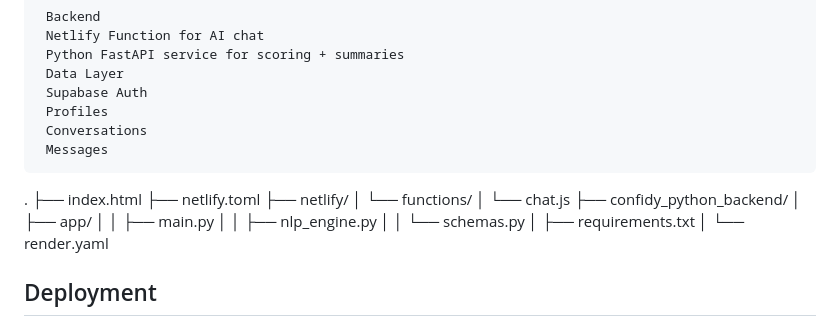
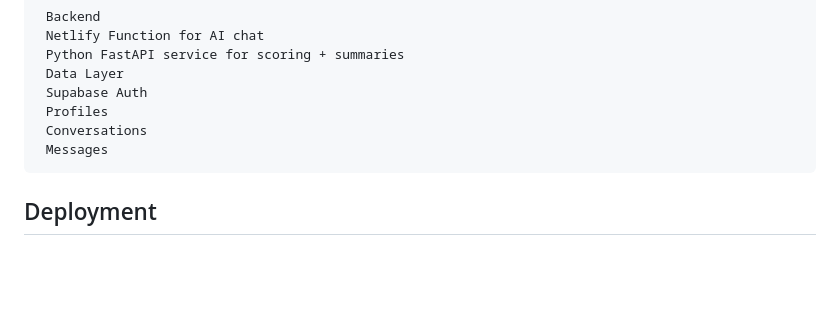
Before and after one commit to dhairyagamdha2006-bit/Confidy, a Markdown page: README.md, the part around the change. Rendered like a GitHub page; blank space fills up the shorter version.

```diff
--- a/README.md
+++ b/README.md
@@ -111,19 +111,6 @@ Confidy
      Conversations
      Messages
 
-.
-├── index.html
-├── netlify.toml
-├── netlify/
-│   └── functions/
-│       └── chat.js
-├── confidy_python_backend/
-│   ├── app/
-│   │   ├── main.py
-│   │   ├── nlp_engine.py
-│   │   └── schemas.py
-│   ├── requirements.txt
-│   └── render.yaml
 
 ## Deployment
 
```
